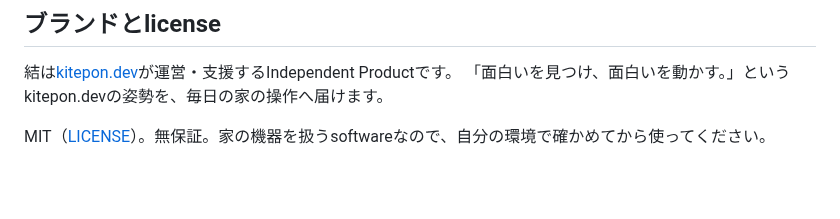
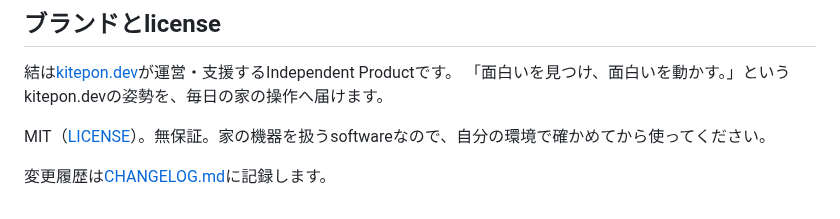
Before and after one commit to kitepon/yui, a Markdown page: README.md, the part around the change. Drawn GitHub-style; blank space fills up the shorter version.

```diff
--- a/README.md
+++ b/README.md
@@ -85,3 +85,5 @@ npm run dev
 「面白いを見つけ、面白いを動かす。」というkitepon.devの姿勢を、毎日の家の操作へ届けます。
 
 MIT（[LICENSE](LICENSE)）。無保証。家の機器を扱うsoftwareなので、自分の環境で確かめてから使ってください。
+
+変更履歴は[CHANGELOG.md](CHANGELOG.md)に記録します。
```
Also changed, not shown: CHANGELOG.md (added, +28 -0 lines), README.en.md (+2 -0 lines).
